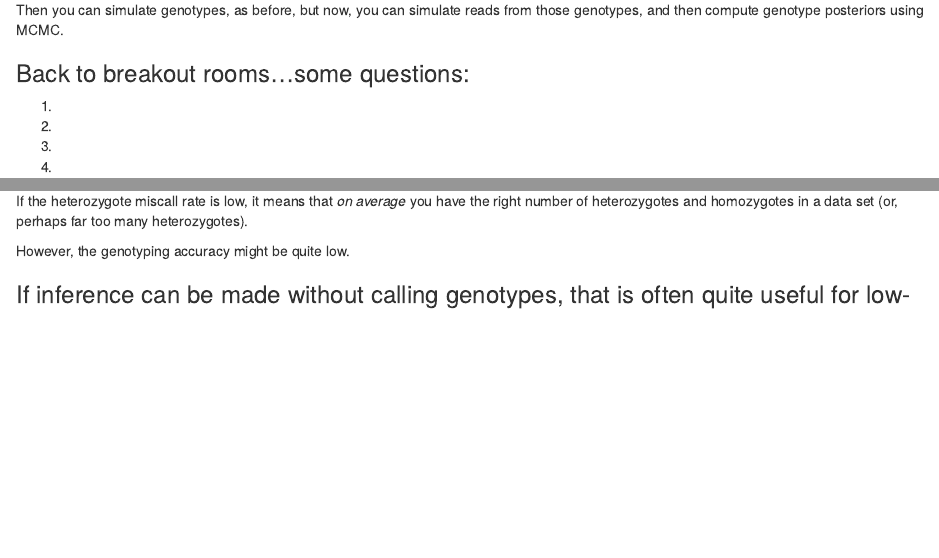
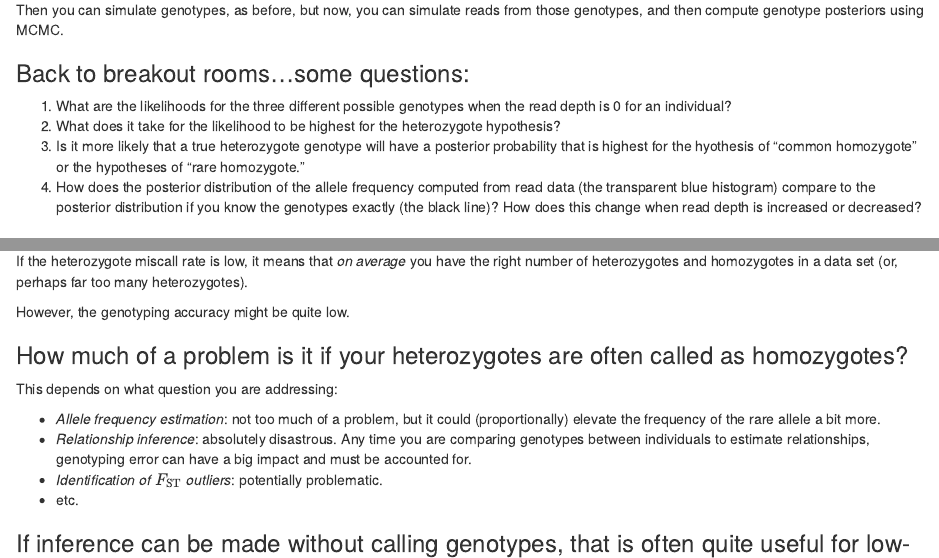
Before and after one commit to eriqande/con-gen-2020, an R Markdown document (lectures/bayes-mcmc-gtyperr-narrative.Rmd): the page in a window 1100 px wide, from 16640 px down, and a second part further down, joined at a grey line. Rendered offline with R 4.5, knitr and Pandoc, with nearby package versions; code that draws random numbers runs with fixed seeds of ours.

Commit message:
Final bits added to bayes-mcmc narrative.

```diff
--- a/lectures/bayes-mcmc-gtyperr-narrative.Rmd
+++ b/lectures/bayes-mcmc-gtyperr-narrative.Rmd
@@ -826,10 +826,10 @@ MCMC.
 
 ### Back to breakout rooms...some questions:
 
-1.
-2.
-3.
-4.
+1. What are the likelihoods for the three different possible genotypes when the read depth is 0 for an individual?
+2. What does it take for the likelihood to be highest for the heterozygote hypothesis?
+3. Is it more likely that a true heterozygote genotype will have a posterior probability that is highest for the hyothesis of "common homozygote" or the hypotheses of "rare homozygote."
+4. How does the posterior distribution of the allele frequency computed from read data (the transparent blue histogram) compare to the posterior distribution if you know the genotypes exactly (the black line)?  How does this change when read depth is increased or decreased?
 
 
 
@@ -1062,6 +1062,15 @@ number of heterozygotes and homozygotes in a data set (or, perhaps far too many
 
 However, the genotyping accuracy might be quite low.
 
+### How much of a problem is it if your heterozygotes are often called as homozygotes?
+
+This depends on what question you are addressing:
+
+* _Allele frequency estimation_: not too much of a problem, but it could (proportionally) elevate the frequency of the rare allele a bit more.
+* _Relationship inference_: absolutely disastrous.  Any time you are comparing genotypes between individuals to estimate relationships, genotyping error can have a big impact and must be accounted for.
+* _Identification of $F_\mathrm{ST}$ outliers_: potentially problematic.
+* etc.
+
 ### If inference can be made without calling genotypes, that is often quite useful for low-read depth sampling.
 
 
```
Also changed, not shown: lectures/bayes-mcmc-gtyperr-narrative.Rmd (2 more changed lines).
